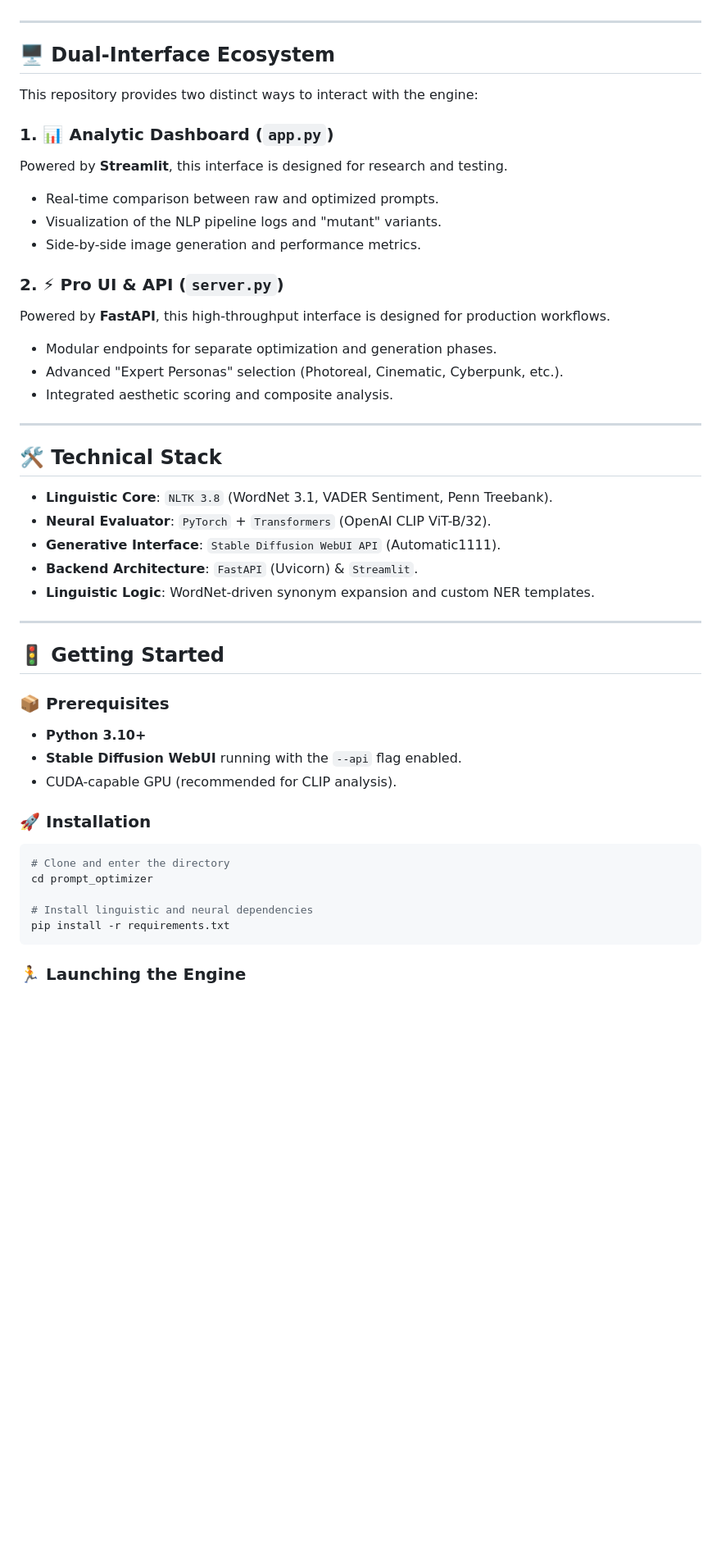
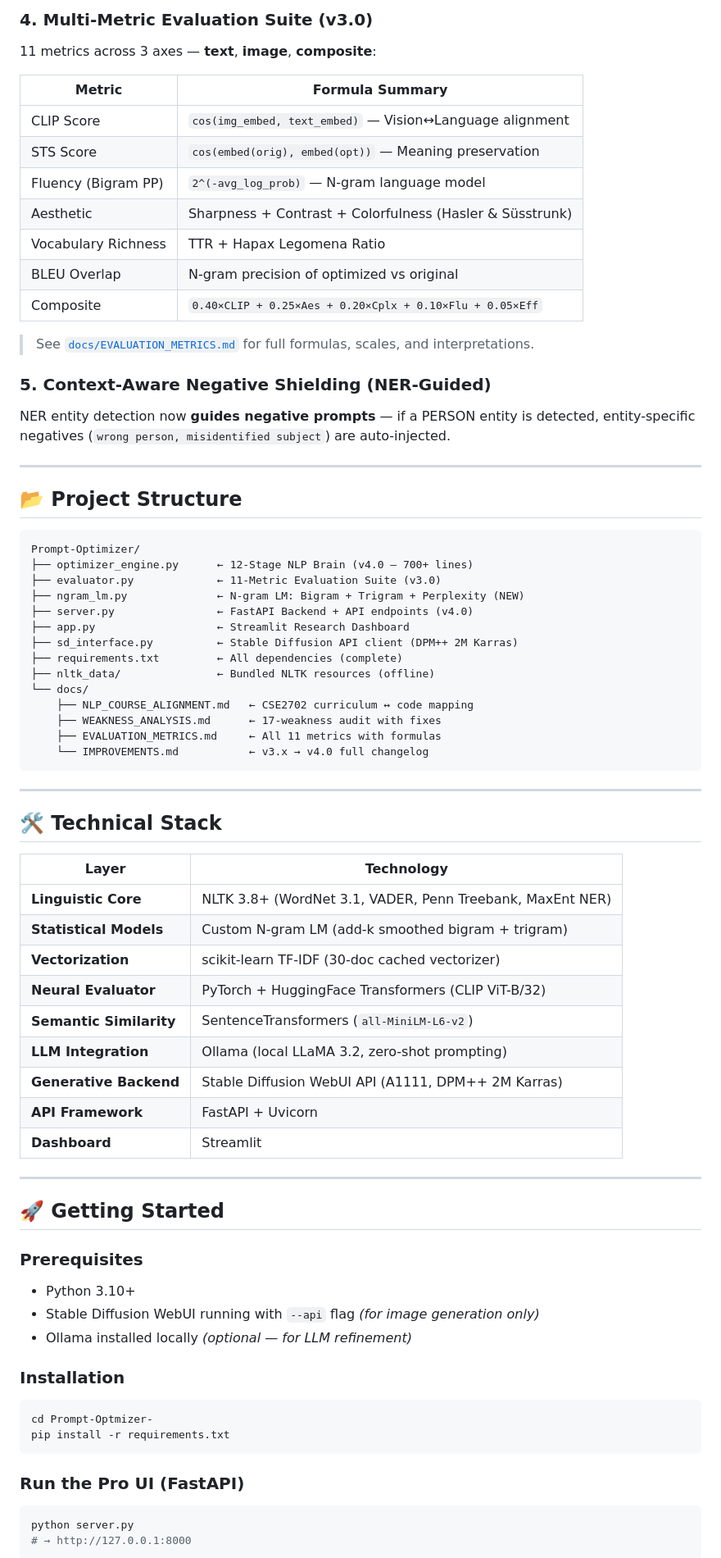
Before and after one commit to krishrathi1/Prompt-Optmizer-, a Markdown page: README.md, the part around one of its changes. Shown at 82% size. GitHub-like rendering; blank space fills up the shorter version.

Commit message:
feat: upgrade to v4.0 with 12-stage pipeline, N-gram language model, and academic curriculum integration

````diff
--- a/README.md
+++ b/README.md
@@ -48,49 +88,76 @@ A dynamic defense layer that morphs based on the detected subject:
+### 4. Multi-Metric Evaluation Suite (v3.0)
+11 metrics across 3 axes — **text**, **image**, **composite**:
+
+| Metric | Formula Summary |
+|---|---|
+| CLIP Score | `cos(img_embed, text_embed)` — Vision↔Language alignment |
+| STS Score  | `cos(embed(orig), embed(opt))` — Meaning preservation |
+| Fluency (Bigram PP) | `2^(-avg_log_prob)` — N-gram language model |
+| Aesthetic | Sharpness + Contrast + Colorfulness (Hasler & Süsstrunk) |
+| Vocabulary Richness | TTR + Hapax Legomena Ratio |
+| BLEU Overlap | N-gram precision of optimized vs original |
+| Composite | `0.40×CLIP + 0.25×Aes + 0.20×Cplx + 0.10×Flu + 0.05×Eff` |
+
+> See [`docs/EVALUATION_METRICS.md`](docs/EVALUATION_METRICS.md) for full formulas, scales, and interpretations.
+
+### 5. Context-Aware Negative Shielding (NER-Guided)
+NER entity detection now **guides negative prompts** — if a PERSON entity is detected, entity-specific negatives (`wrong person, misidentified subject`) are auto-injected.
 
 ---
 
-## 🖥️ Dual-Interface Ecosystem
+## 📂 Project Structure
 
-This repository provides two distinct ways to interact with the engine:
-
-### 1. 📊 Analytic Dashboard (`app.py`)
-Powered by **Streamlit**, this interface is designed for research and testing.
-- Real-time comparison between raw and optimized prompts.
-- Visualization of the NLP pipeline logs and "mutant" variants.
-- Side-by-side image generation and performance metrics.
-
-### 2. ⚡ Pro UI & API (`server.py`)
-Powered by **FastAPI**, this high-throughput interface is designed for production workflows.
-- Modular endpoints for separate optimization and generation phases.
-- Advanced "Expert Personas" selection (Photoreal, Cinematic, Cyberpunk, etc.).
-- Integrated aesthetic scoring and composite analysis.
+```
+Prompt-Optimizer/
+├── optimizer_engine.py      ← 12-Stage NLP Brain (v4.0 — 700+ lines)
+├── evaluator.py             ← 11-Metric Evaluation Suite (v3.0)
+├── ngram_lm.py              ← N-gram LM: Bigram + Trigram + Perplexity (NEW)
+├── server.py                ← FastAPI Backend + API endpoints (v4.0)
+├── app.py                   ← Streamlit Research Dashboard
+├── sd_interface.py          ← Stable Diffusion API client (DPM++ 2M Karras)
+├── requirements.txt         ← All dependencies (complete)
+├── nltk_data/               ← Bundled NLTK resources (offline)
+└── docs/
+    ├── NLP_COURSE_ALIGNMENT.md   ← CSE2702 curriculum ↔ code mapping
+    ├── WEAKNESS_ANALYSIS.md      ← 17-weakness audit with fixes
+    ├── EVALUATION_METRICS.md     ← All 11 metrics with formulas
+    └── IMPROVEMENTS.md           ← v3.x → v4.0 full changelog
+```
 
 ---
 
 ## 🛠️ Technical Stack
 
-- **Linguistic Core**: `NLTK 3.8` (WordNet 3.1, VADER Sentiment, Penn Treebank).
-- **Neural Evaluator**: `PyTorch` + `Transformers` (OpenAI CLIP ViT-B/32).
-- **Generative Interface**: `Stable Diffusion WebUI API` (Automatic1111).
-- **Backend Architecture**: `FastAPI` (Uvicorn) & `Streamlit`.
-- **Linguistic Logic**: WordNet-driven synonym expansion and custom NER templates.
+| Layer | Technology |
+|---|---|
+| **Linguistic Core** | NLTK 3.8+ (WordNet 3.1, VADER, Penn Treebank, MaxEnt NER) |
+| **Statistical Models** | Custom N-gram LM (add-k smoothed bigram + trigram) |
+| **Vectorization** | scikit-learn TF-IDF (30-doc cached vectorizer) |
+| **Neural Evaluator** | PyTorch + HuggingFace Transformers (CLIP ViT-B/32) |
+| **Semantic Similarity** | SentenceTransformers (`all-MiniLM-L6-v2`) |
+| **LLM Integration** | Ollama (local LLaMA 3.2, zero-shot prompting) |
+| **Generative Backend** | Stable Diffusion WebUI API (A1111, DPM++ 2M Karras) |
+| **API Framework** | FastAPI + Uvicorn |
+| **Dashboard** | Streamlit |
 
 ---
 
-## 🚦 Getting Started
+## 🚀 Getting Started
 
-### 📦 Prerequisites
-- **Python 3.10+**
-- **Stable Diffusion WebUI** running with the `--api` flag enabled.
-- CUDA-capable GPU (recommended for CLIP analysis).
+### Prerequisites
+- Python 3.10+
+- Stable Diffusion WebUI running with `--api` flag *(for image generation only)*
+- Ollama installed locally *(optional — for LLM refinement)*
 
-### 🚀 Installation
+### Installation
 ```powershell
-# Clone and enter the directory
-cd prompt_optimizer
-
-# Install linguistic and neural dependencies
+cd Prompt-Optmizer-
 pip install -r requirements.txt
 ```
 
-### 🏃 Launching the Engine
+### Run the Pro UI (FastAPI)
+```powershell
+python server.py
+# → http://127.0.0.1:8000
+```
 
````
Also changed, not shown: other parts of README.md (+125 -48 lines).
